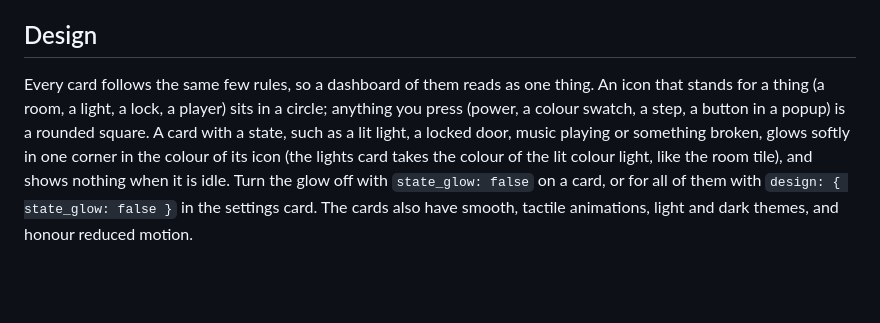
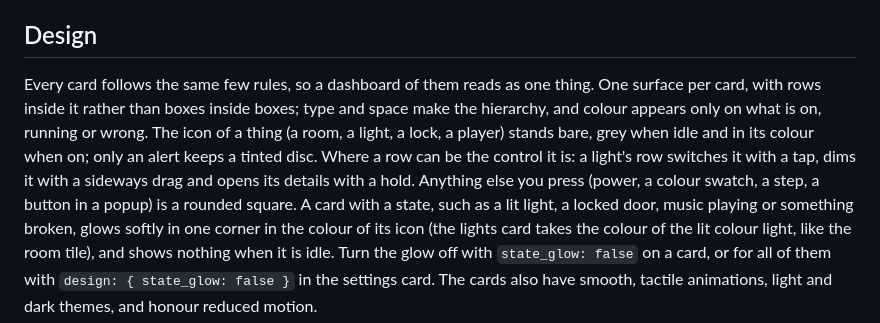
Before and after one commit to gabrielmazor/lovelace-savvy-cards, a Markdown page: README.md, the part around the change. GitHub-like rendering; blank space fills up the shorter version.

Commit message:
README and changelog: the new default design, the demo site

```diff
--- a/README.md
+++ b/README.md
@@ -125,9 +125,12 @@ editor lists what it is taking from the settings under **From Savvy settings**.
 
 ## Design
 
-Every card follows the same few rules, so a dashboard of them reads as one thing. An icon that
-stands for a thing (a room, a light, a lock, a player) sits in a circle; anything you press (power,
-a colour swatch, a step, a button in a popup) is a rounded square. A card with a state, such as a lit
+Every card follows the same few rules, so a dashboard of them reads as one thing. One surface per card, with rows
+inside it rather than boxes inside boxes; type and space make the hierarchy, and colour appears only on what is on,
+running or wrong. The icon of a thing (a room, a light, a lock, a player) stands bare, grey when idle and in its colour
+when on; only an alert keeps a tinted disc. Where a row can be the control it is: a light's row switches it with a
+tap, dims it with a sideways drag and opens its details with a hold. Anything else you press (power, a colour swatch,
+a step, a button in a popup) is a rounded square. A card with a state, such as a lit
 light, a locked door, music playing or something broken, glows softly in one corner in the colour of its icon (the lights card takes the colour of the
 lit colour light, like the room tile), and shows nothing when it is idle. Turn the glow off with `state_glow: false` on a card, or for all of
 them with `design: { state_glow: false }` in the settings card. The cards also have smooth, tactile
```
Also changed, not shown: CHANGELOG.md (+14 -0 lines).
